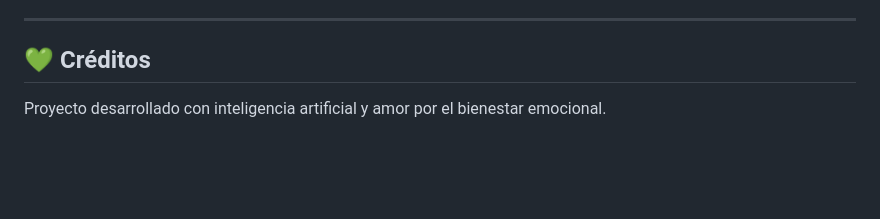
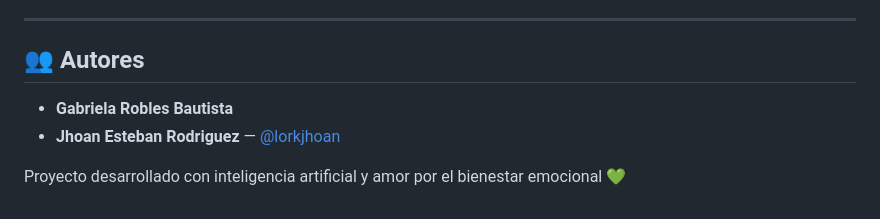
Before and after one commit to lorkjhoan/ecoemociones, a Markdown page: README.md, the part around the change. Drawn GitHub-style; blank space fills up the shorter version.

Commit message:
update: actualizar información del README con autores del proyecto

```diff
--- a/README.md
+++ b/README.md
@@ -149,5 +149,8 @@ ecoemociones/
 
 ---
 
-## 💚 Créditos
-Proyecto desarrollado con inteligencia artificial y amor por el bienestar emocional.
+## 👥 Autores
+- **Gabriela Robles Bautista**
+- **Jhoan Esteban Rodriguez** — [@lorkjhoan](https://github.com/lorkjhoan)
+
+Proyecto desarrollado con inteligencia artificial y amor por el bienestar emocional 💚
```
